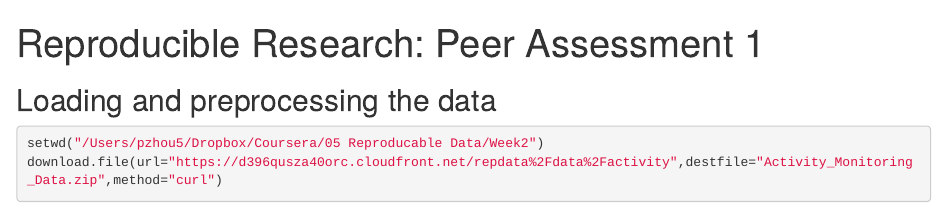
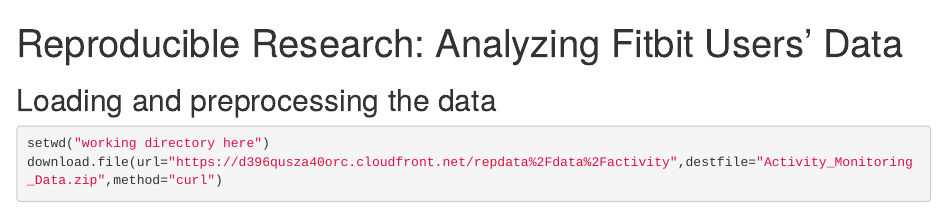
Before and after one commit to manqi11/Human_Activity_Analysis, an R Markdown document (R_MarkDown_Project1.Rmd): the page in a window 1100 px wide, from its top. Rendered offline with R 4.5, knitr and Pandoc, with nearby package versions; some code elsewhere in the file could not run offline.

Commit message:
Update R_MarkDown_Project1.Rmd

````diff
--- a/R_MarkDown_Project1.Rmd
+++ b/R_MarkDown_Project1.Rmd
@@ -1,12 +1,12 @@
 ---
-title: "Reproducible Research: Peer Assessment 1"
+title: "Reproducible Research: Analyzing Fitbit Users' Data"
 output:
   html_document:
     keep_md: true
 ---
 ## Loading and preprocessing the data
 ```{r, echo=TRUE}
-setwd("/Users/pzhou5/Dropbox/Coursera/05 Reproducable Data/Week2")
+setwd("working directory here")
 download.file(url="https://d396qusza40orc.cloudfront.net/repdata%2Fdata%2Factivity",destfile="Activity_Monitoring_Data.zip",method="curl")
 unzip("Activity_Monitoring_Data.zip")
 Activity<-read.csv("activity.csv",head=TRUE,sep=",",na="NA")
````
